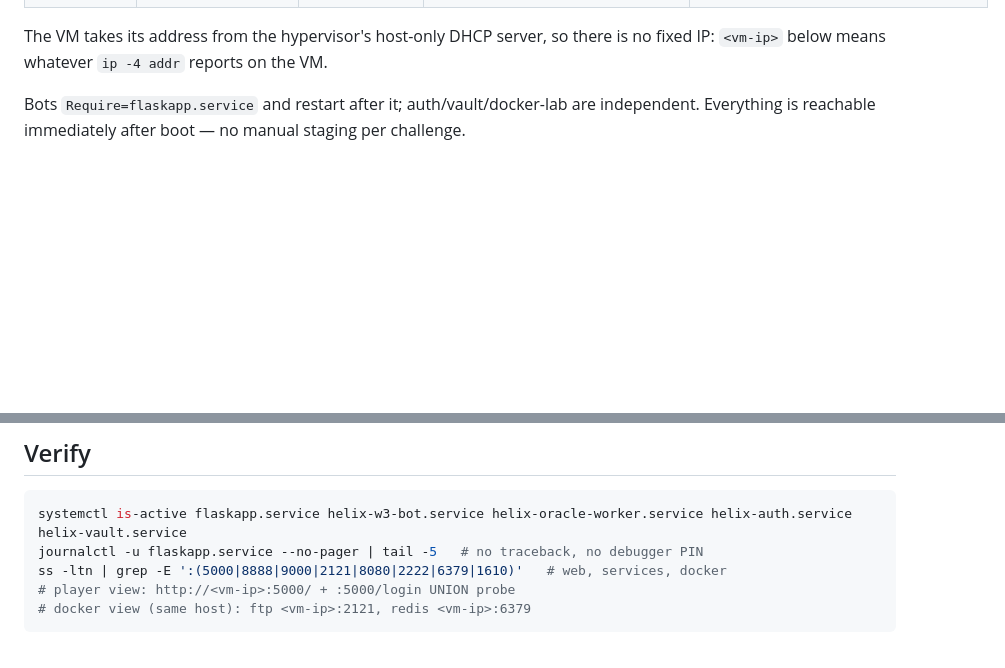
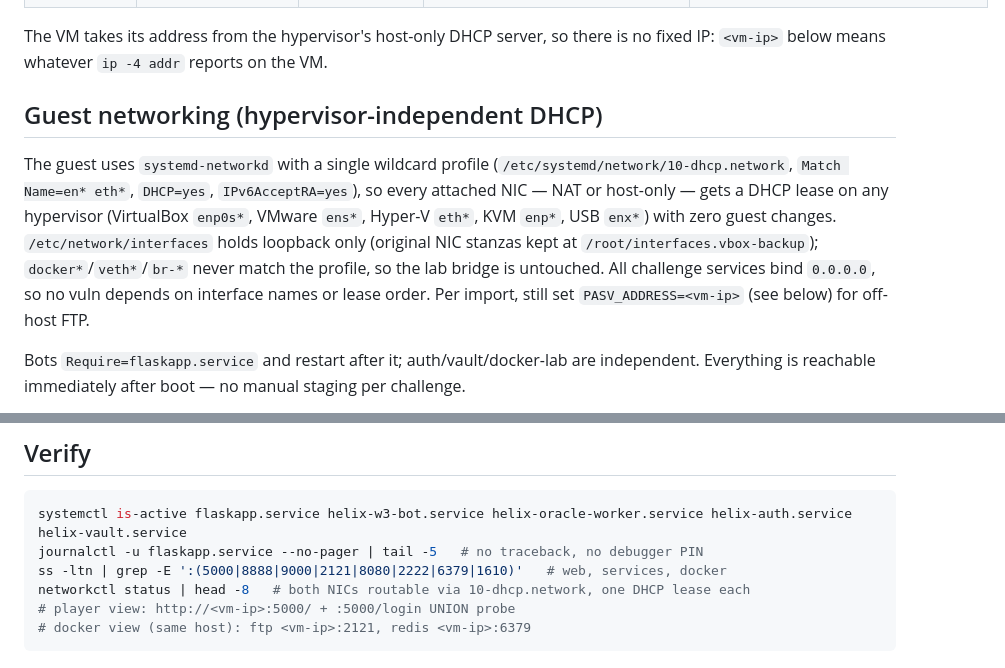
Before and after one commit to zawadhuda/CITS3200-CTF-Project, a Markdown page: docs/VM.md, 2 parts joined by grey strips. GitHub-like rendering; blank space fills up the shorter version.

Commit message:
docs(vm): hypervisor-independent DHCP guest networking notes

````diff
--- a/docs/VM.md
+++ b/docs/VM.md
@@ -22,6 +22,19 @@
 The VM takes its address from the hypervisor's host-only DHCP server, so
 there is no fixed IP: `<vm-ip>` below means whatever `ip -4 addr` reports
 on the VM.
+
+## Guest networking (hypervisor-independent DHCP)
+
+The guest uses `systemd-networkd` with a single wildcard profile
+(`/etc/systemd/network/10-dhcp.network`, `Match Name=en* eth*`,
+`DHCP=yes`, `IPv6AcceptRA=yes`), so every attached NIC — NAT or host-only —
+gets a DHCP lease on any hypervisor (VirtualBox `enp0s*`, VMware `ens*`,
+Hyper-V `eth*`, KVM `enp*`, USB `enx*`) with zero guest changes.
+`/etc/network/interfaces` holds loopback only (original NIC stanzas kept at
+`/root/interfaces.vbox-backup`); `docker*`/`veth*`/`br-*` never match the
+profile, so the lab bridge is untouched. All challenge services bind
+`0.0.0.0`, so no vuln depends on interface names or lease order.
+Per import, still set `PASV_ADDRESS=<vm-ip>` (see below) for off-host FTP.
 
 Bots `Require=flaskapp.service` and restart after it; auth/vault/docker-lab
 are independent. Everything is reachable immediately after boot — no manual
@@ -79,6 +92,7 @@ flags, and solvers).
 systemctl is-active flaskapp.service helix-w3-bot.service helix-oracle-worker.service helix-auth.service helix-vault.service
 journalctl -u flaskapp.service --no-pager | tail -5   # no traceback, no debugger PIN
 ss -ltn | grep -E ':(5000|8888|9000|2121|8080|2222|6379|1610)'   # web, services, docker
+networkctl status | head -8   # both NICs routable via 10-dhcp.network, one DHCP lease each
 # player view: http://<vm-ip>:5000/ + :5000/login UNION probe
 # docker view (same host): ftp <vm-ip>:2121, redis <vm-ip>:6379
 ```
````
